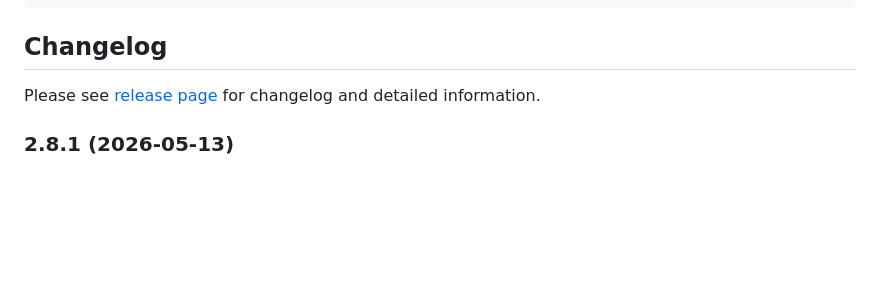
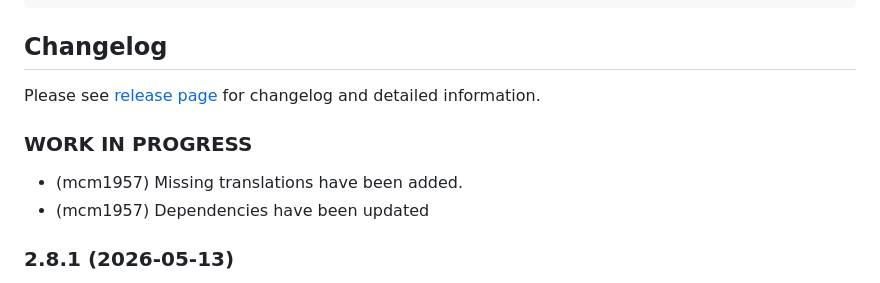
Before and after one commit to iobroker-community-adapters/ioBroker.nuki-extended, a Markdown page: README.md, the part around the change. GitHub-like rendering; blank space fills up the shorter version.

```diff
--- a/README.md
+++ b/README.md
@@ -505,6 +505,10 @@ Please see [release page](https://github.com/Zefau/ioBroker.nuki-extended/releas
     Placeholder for the next version (at the beginning of the line):
     ### **WORK IN PROGRESS**
 -->
+### **WORK IN PROGRESS**
+- (mcm1957) Missing translations have been added.
+- (mcm1957) Dependencies have been updated
+
 ### 2.8.1 (2026-05-13)
 - (copilot) Migrated linting setup to ESLint 9 with the shared `@iobroker/eslint-config`.
 - (copilot) Resolved ESLint error findings in adapter core files and aligned linting ignores for legacy frontend scripts.
```
